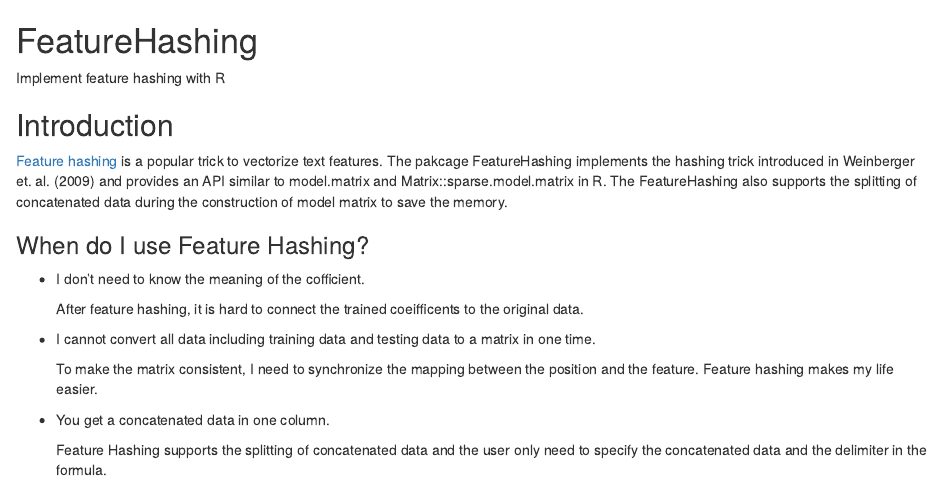
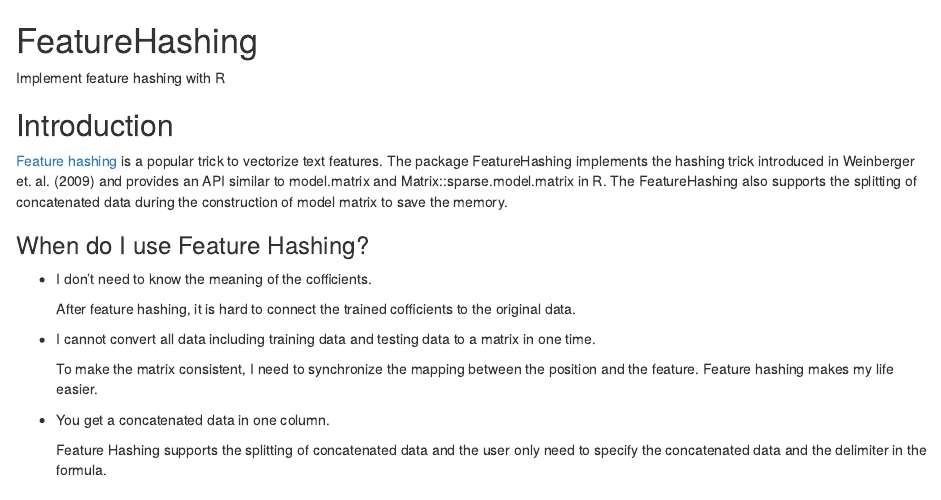
Before and after one commit to wush978/FeatureHashing, an R Markdown document (README.Rmd): the page in a window 1100 px wide, from its top. Rendered offline with R 4.5, knitr and Pandoc, with nearby package versions; code that draws random numbers runs with fixed seeds of ours; some code elsewhere in the file could not run offline.

Commit message:
correct typo

```diff
--- a/README.Rmd
+++ b/README.Rmd
@@ -6,7 +6,7 @@
 ## Introduction
 
 [Feature hashing](http://en.wikipedia.org/wiki/Feature_hashing) is a popular trick to vectorize text features.
-The pakcage FeatureHashing implements the hashing trick introduced in
+The package FeatureHashing implements the hashing trick introduced in
 Weinberger et. al. (2009)
 and provides an API similar to model.matrix and Matrix::sparse.model.matrix
 in R.
@@ -15,9 +15,9 @@
 
 ### When do I use Feature Hashing?
 
-- I don't need to know the meaning of the cofficient.
+- I don't need to know the meaning of the cofficients.
 
-    After feature hashing, it is hard to connect the trained coeifficents to the original data.
+    After feature hashing, it is hard to connect the trained cofficients to the original data.
 
 - I cannot convert all data including training data and testing data to a matrix in one time.
 
```
Also changed, not shown: R/RcppExports.R (+4 -4 lines), R/hashed.model.matrix.R (+2 -2 lines), R/matrix.R (+2 -2 lines), R/tag.R (+1 -1 lines), 7 other files.
